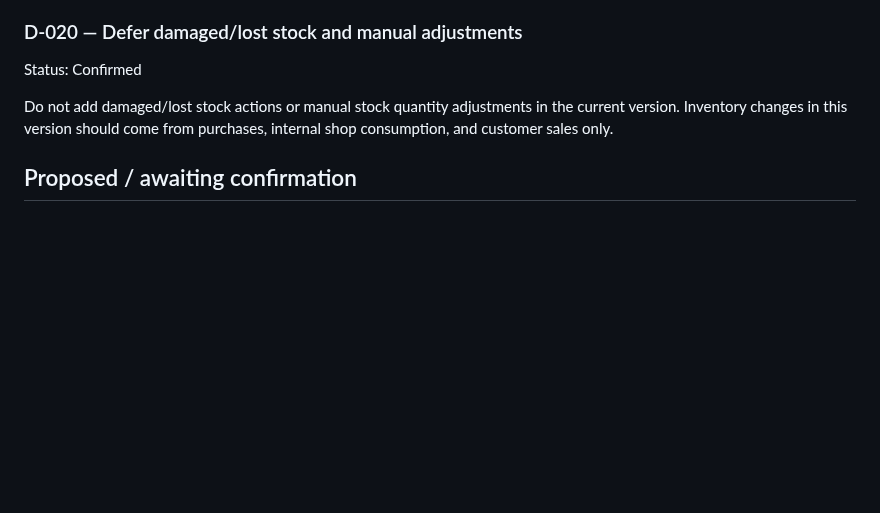
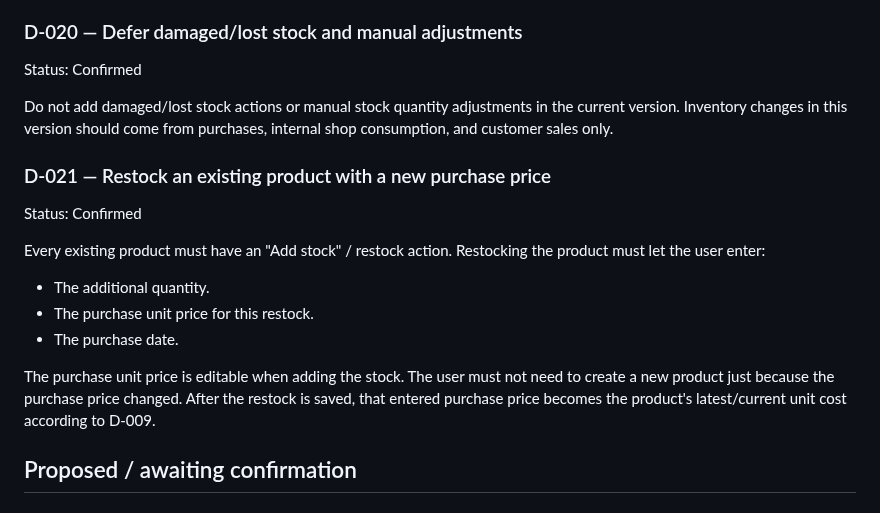
Before and after one commit to AM-naguib/5areta, a Markdown page: docs/DECISIONS.md, the part around the change. GitHub-like rendering; blank space fills up the shorter version.

Commit message:
Record product restock price editing decision

```diff
--- a/docs/DECISIONS.md
+++ b/docs/DECISIONS.md
@@ -107,6 +107,16 @@ Status: Confirmed
 
 Do not add damaged/lost stock actions or manual stock quantity adjustments in the current version. Inventory changes in this version should come from purchases, internal shop consumption, and customer sales only.
 
+### D-021 — Restock an existing product with a new purchase price
+Status: Confirmed
+
+Every existing product must have an "Add stock" / restock action. Restocking the product must let the user enter:
+- The additional quantity.
+- The purchase unit price for this restock.
+- The purchase date.
+
+The purchase unit price is editable when adding the stock. The user must not need to create a new product just because the purchase price changed. After the restock is saved, that entered purchase price becomes the product's latest/current unit cost according to D-009.
+
 ## Proposed / awaiting confirmation
 
 ### D-010 — Accounting for purchases
```
